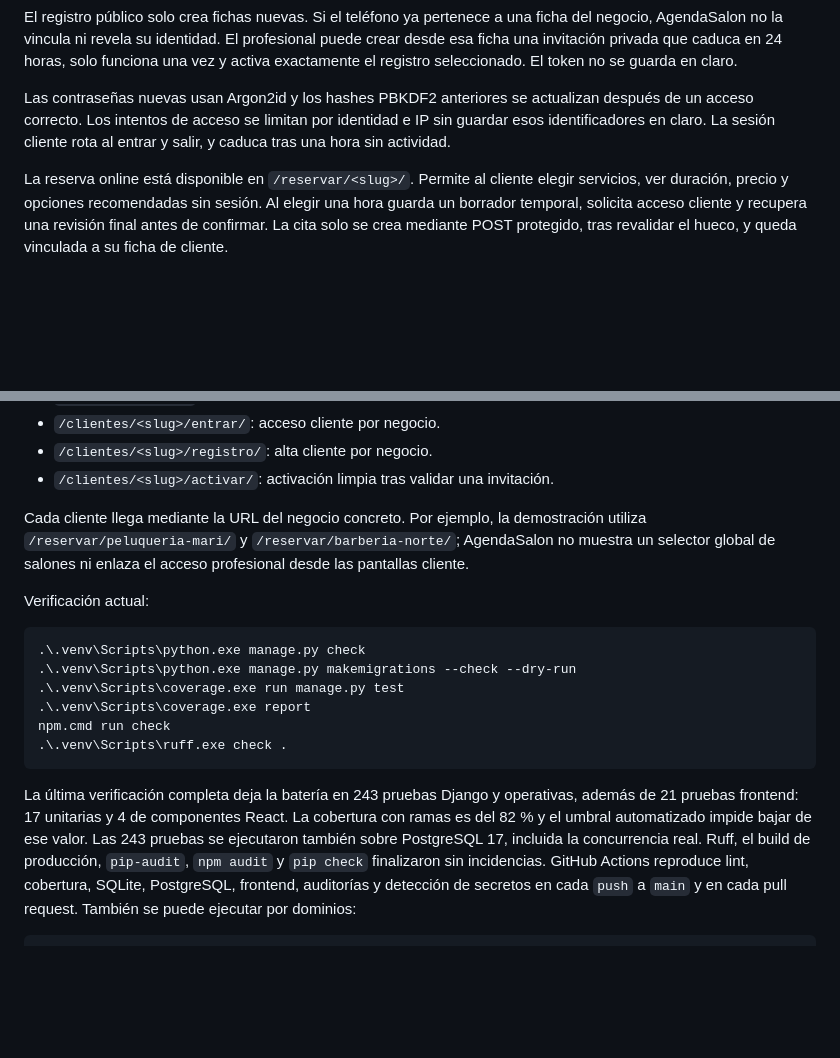
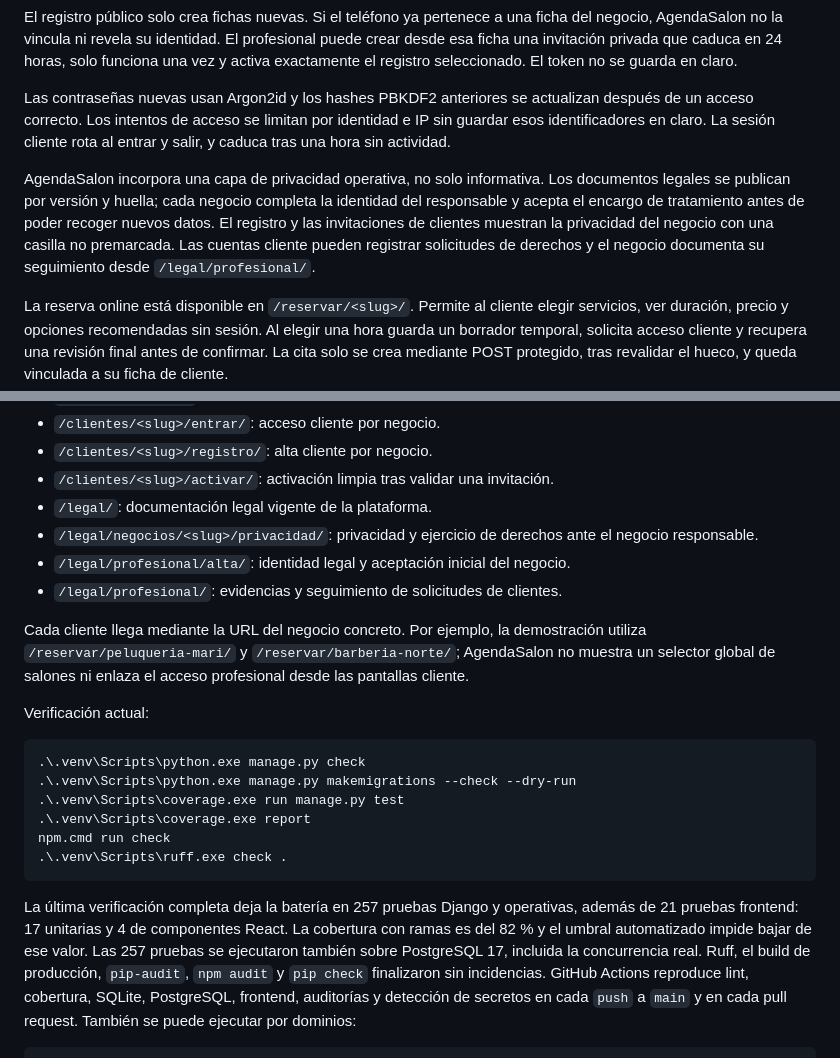
Before and after one commit to fjbravo75/agendasalon, a Markdown page: README.md, 2 parts joined by grey strips. GitHub-like rendering; blank space fills up the shorter version.

Commit message:
docs: alinear privacidad y evidencias de calidad

````diff
--- a/README.md
+++ b/README.md
@@ -170,6 +170,14 @@ después de un acceso correcto. Los intentos de acceso se limitan por identidad
 IP sin guardar esos identificadores en claro. La sesión cliente rota al entrar y
 salir, y caduca tras una hora sin actividad.
 
+AgendaSalon incorpora una capa de privacidad operativa, no solo informativa.
+Los documentos legales se publican por versión y huella; cada negocio completa
+la identidad del responsable y acepta el encargo de tratamiento antes de poder
+recoger nuevos datos. El registro y las invitaciones de clientes muestran la
+privacidad del negocio con una casilla no premarcada. Las cuentas cliente pueden
+registrar solicitudes de derechos y el negocio documenta su seguimiento desde
+`/legal/profesional/`.
+
 La reserva online está disponible en `/reservar/<slug>/`. Permite al cliente
 elegir servicios, ver duración, precio y opciones recomendadas sin sesión. Al
 elegir una hora guarda un borrador temporal, solicita acceso cliente y recupera
@@ -233,6 +241,11 @@ caducados o acumulados. Para una fecha reproducible puede usarse
 - `/clientes/<slug>/entrar/`: acceso cliente por negocio.
 - `/clientes/<slug>/registro/`: alta cliente por negocio.
 - `/clientes/<slug>/activar/`: activación limpia tras validar una invitación.
+- `/legal/`: documentación legal vigente de la plataforma.
+- `/legal/negocios/<slug>/privacidad/`: privacidad y ejercicio de derechos ante
+  el negocio responsable.
+- `/legal/profesional/alta/`: identidad legal y aceptación inicial del negocio.
+- `/legal/profesional/`: evidencias y seguimiento de solicitudes de clientes.
 
 Cada cliente llega mediante la URL del negocio concreto. Por ejemplo, la
 demostración utiliza `/reservar/peluqueria-mari/` y
@@ -250,10 +263,10 @@ npm.cmd run check
 .\.venv\Scripts\ruff.exe check .
 ```
 
-La última verificación completa deja la batería en 243 pruebas Django y
+La última verificación completa deja la batería en 257 pruebas Django y
 operativas, además de 21 pruebas frontend: 17 unitarias y 4 de componentes
 React. La cobertura con ramas es del 82 % y el umbral automatizado impide bajar
-de ese valor. Las 243 pruebas se ejecutaron también sobre PostgreSQL 17,
+de ese valor. Las 257 pruebas se ejecutaron también sobre PostgreSQL 17,
 incluida la concurrencia real. Ruff, el build de producción, `pip-audit`, `npm audit` y
 `pip check` finalizaron sin incidencias. GitHub Actions reproduce lint,
 cobertura, SQLite, PostgreSQL, frontend, auditorías y detección de secretos en
````
